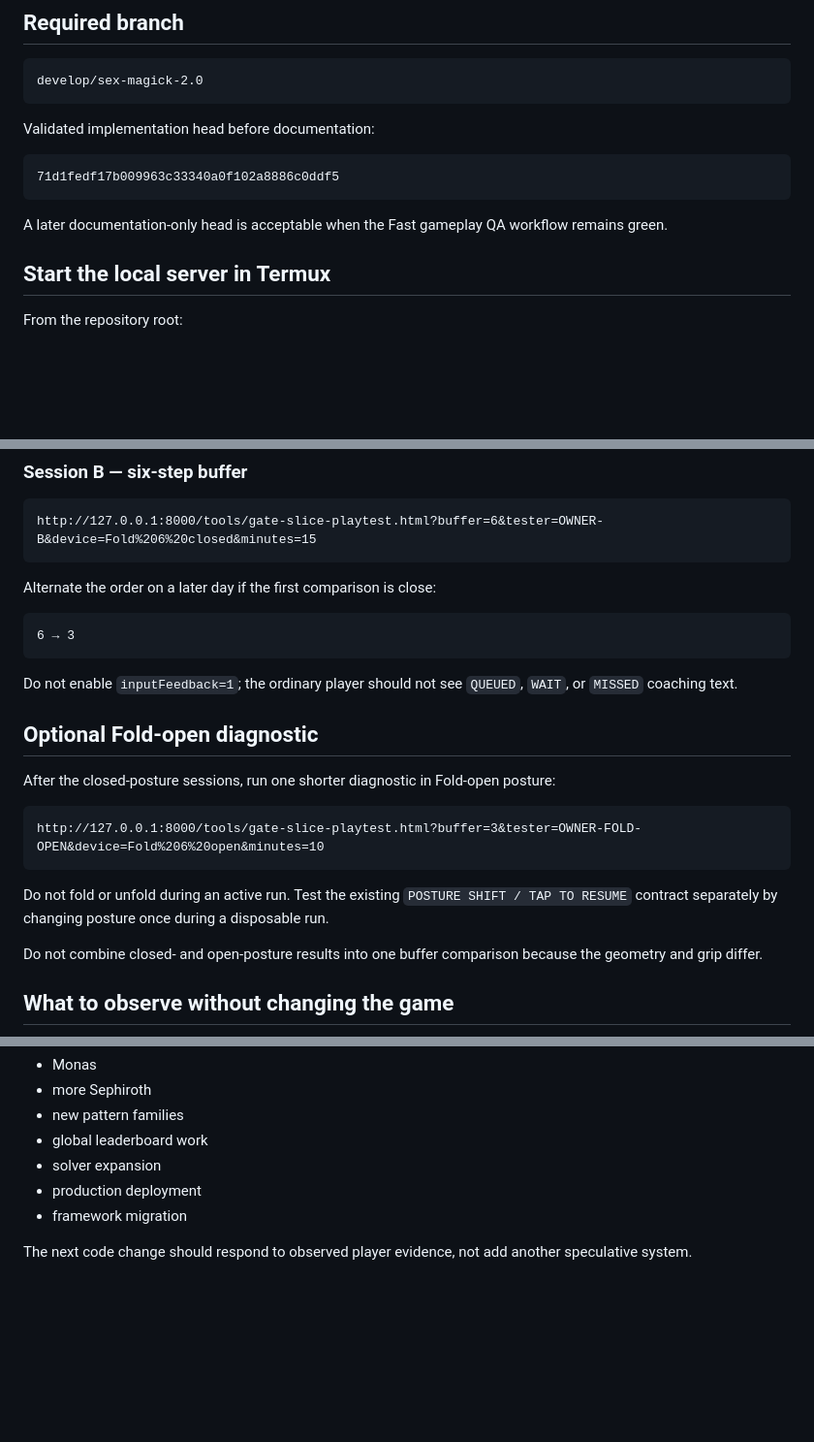
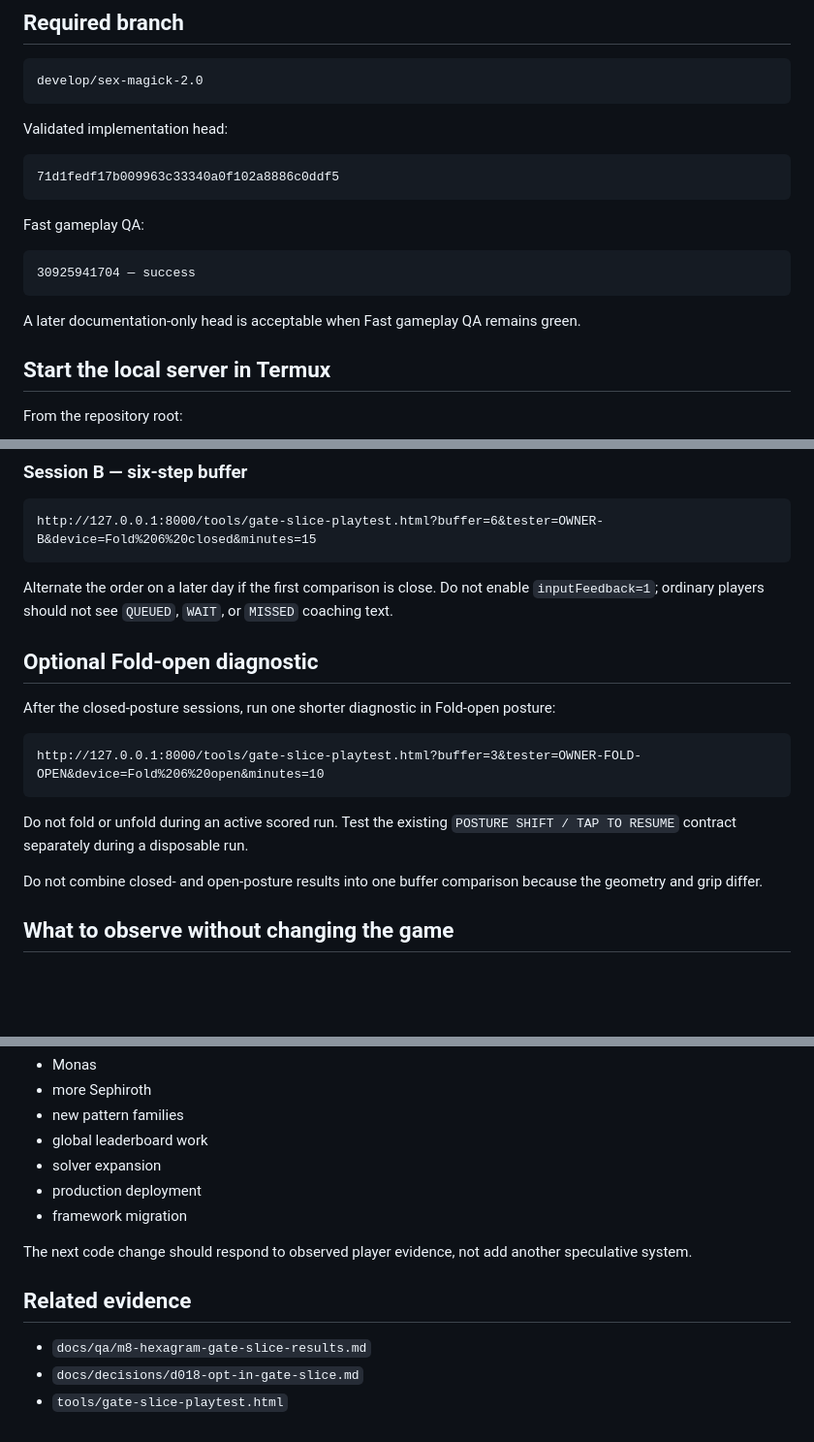
Before and after one commit to bookthief666/Sex-Magick-Game, a Markdown page: docs/playtests/m8-fold6-owner-pilot.md, 3 parts joined by grey strips. Shown at 97% size. Drawn GitHub-style; blank space fills up the shorter version.

Commit message:
Anchor Fold 6 pilot to Gate slice report

````diff
--- a/docs/playtests/m8-fold6-owner-pilot.md
+++ b/docs/playtests/m8-fold6-owner-pilot.md
@@ -25,13 +25,19 @@ It cannot establish broad player appeal because the owner knows the design and d
 develop/sex-magick-2.0
 ```
 
-Validated implementation head before documentation:
+Validated implementation head:
 
 ```text
 71d1fedf17b009963c33340a0f102a8886c0ddf5
 ```
 
-A later documentation-only head is acceptable when the Fast gameplay QA workflow remains green.
+Fast gameplay QA:
+
+```text
+30925941704 — success
+```
+
+A later documentation-only head is acceptable when Fast gameplay QA remains green.
 
 ## Start the local server in Termux
 
@@ -69,13 +75,7 @@ http://127.0.0.1:8000/tools/gate-slice-playtest.html?buffer=3&tester=OWNER-A&dev
 http://127.0.0.1:8000/tools/gate-slice-playtest.html?buffer=6&tester=OWNER-B&device=Fold%206%20closed&minutes=15
 ```
 
-Alternate the order on a later day if the first comparison is close:
-
-```text
-6 → 3
-```
-
-Do not enable `inputFeedback=1`; the ordinary player should not see `QUEUED`, `WAIT`, or `MISSED` coaching text.
+Alternate the order on a later day if the first comparison is close. Do not enable `inputFeedback=1`; ordinary players should not see `QUEUED`, `WAIT`, or `MISSED` coaching text.
 
 ## Optional Fold-open diagnostic
 
@@ -85,7 +85,7 @@ After the closed-posture sessions, run one shorter diagnostic in Fold-open postu
 http://127.0.0.1:8000/tools/gate-slice-playtest.html?buffer=3&tester=OWNER-FOLD-OPEN&device=Fold%206%20open&minutes=10
 ```
 
-Do not fold or unfold during an active run. Test the existing `POSTURE SHIFT / TAP TO RESUME` contract separately by changing posture once during a disposable run.
+Do not fold or unfold during an active scored run. Test the existing `POSTURE SHIFT / TAP TO RESUME` contract separately during a disposable run.
 
 Do not combine closed- and open-posture results into one buffer comparison because the geometry and grip differ.
 
@@ -199,3 +199,9 @@ Do not build or authorize from an owner-only pilot:
 - framework migration
 
 The next code change should respond to observed player evidence, not add another speculative system.
+
+## Related evidence
+
+- `docs/qa/m8-hexagram-gate-slice-results.md`
+- `docs/decisions/d018-opt-in-gate-slice.md`
+- `tools/gate-slice-playtest.html`
````
